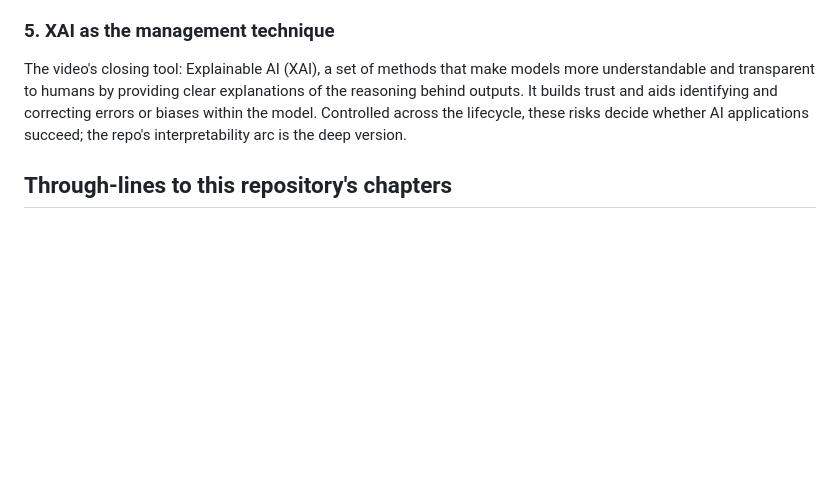
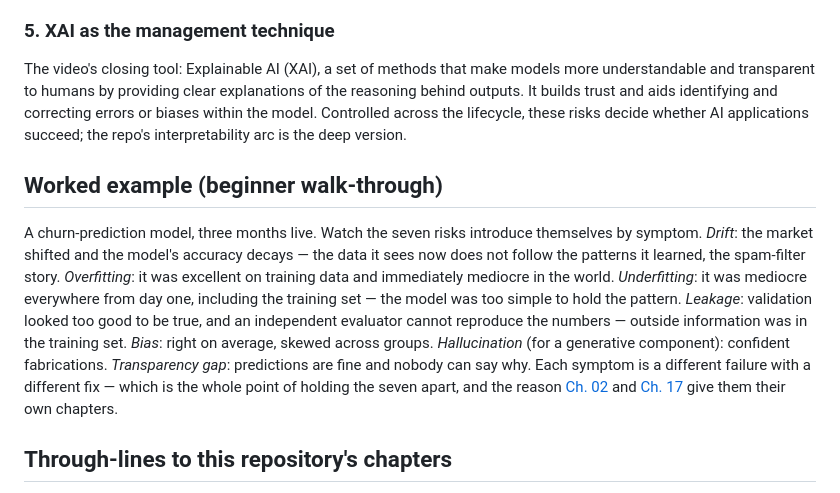
Before and after one commit to AdilShamim8/AI-Safety, a Markdown page: courses/datacamp-ai-security-risk/ch02-01-model-risks.md, the part around the change. Rendered like a GitHub page; blank space fills up the shorter version.

Commit message:
docs(courses): the worked example for lesson 2.01 — the churn model introducing all seven risks by symptom, each failure with its own fix [S10-P42] [S10-P42]

```diff
--- a/courses/datacamp-ai-security-risk/ch02-01-model-risks.md
+++ b/courses/datacamp-ai-security-risk/ch02-01-model-risks.md
@@ -29,6 +29,10 @@ The learning-quality triple: overfitting is learning the details and noise of th
 
 The video's closing tool: Explainable AI (XAI), a set of methods that make models more understandable and transparent to humans by providing clear explanations of the reasoning behind outputs. It builds trust and aids identifying and correcting errors or biases within the model. Controlled across the lifecycle, these risks decide whether AI applications succeed; the repo's interpretability arc is the deep version.
 
+## Worked example (beginner walk-through)
+
+A churn-prediction model, three months live. Watch the seven risks introduce themselves by symptom. *Drift*: the market shifted and the model's accuracy decays — the data it sees now does not follow the patterns it learned, the spam-filter story. *Overfitting*: it was excellent on training data and immediately mediocre in the world. *Underfitting*: it was mediocre everywhere from day one, including the training set — the model was too simple to hold the pattern. *Leakage*: validation looked too good to be true, and an independent evaluator cannot reproduce the numbers — outside information was in the training set. *Bias*: right on average, skewed across groups. *Hallucination* (for a generative component): confident fabrications. *Transparency gap*: predictions are fine and nobody can say why. Each symptom is a different failure with a different fix — which is the whole point of holding the seven apart, and the reason [Ch. 02](../../chapters/02-evaluation-science-and-experimental-design/README.md) and [Ch. 17](../../chapters/17-distribution-shift-and-deployment-reliability/README.md) give them their own chapters.
+
 ## Through-lines to this repository's chapters
 
 - [Ch. 02](../../chapters/02-evaluation-science-and-experimental-design/README.md) — leakage and overfitting as evaluation-science subjects (grouped splits, contamination).
```
